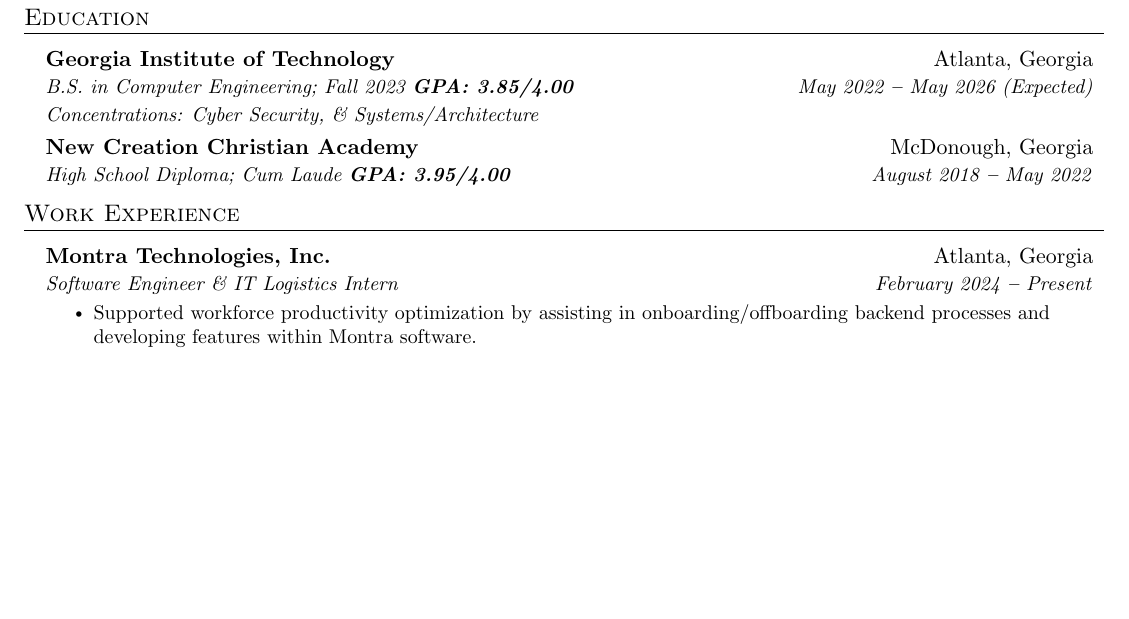
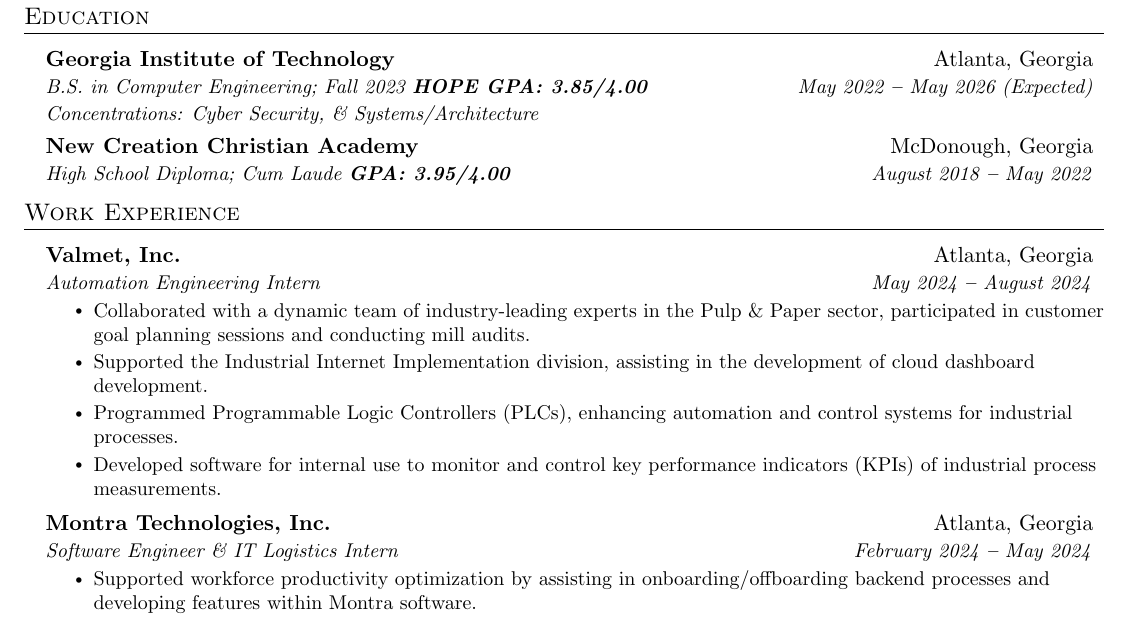
Before and after one commit to rockenman1234/resume, a LaTeX document (main.tex): part of page 1 of 3, cut so that both start at the same text, the shorter picture padded with empty space. Compiled offline with pdfLaTeX.

Commit message:
Add files via upload

```diff
--- a/main.tex
+++ b/main.tex
@@ -160,7 +160,7 @@
       {Georgia Institute of Technology
       % \normalfont{(Admission rate: 0.85\%)}
       }{Atlanta, Georgia}
-      {B.S. in Computer Engineering; Fall 2023 \textbf{GPA: 3.85/4.00}}{May 2022 \textbf{--} May 2026 (Expected)}
+      {B.S. in Computer Engineering; Fall 2023 \textbf{HOPE GPA: 3.85/4.00}}{May 2022 \textbf{--} May 2026 (Expected)}
       {Concentrations: Cyber Security, \& Systems/Architecture}
       {}
 
@@ -183,15 +183,24 @@
   \vspace{3pt}
   \resumeSubHeadingListStart
 
+  \resumeSubheading
+      {Valmet, Inc.}{Atlanta, Georgia}
+      {Automation Engineering Intern}{May 2024 \textbf{--} August 2024}
+        \resumeItemListStart
+
+        \resumeItem{Collaborated with a dynamic team of industry-leading experts in the Pulp \& Paper sector, participated  in customer goal planning sessions and conducting mill audits.}
+        \resumeItem{Supported the Industrial Internet Implementation division, assisting in the development of cloud dashboard development.}
+        \resumeItem{Programmed Programmable Logic Controllers (PLCs), enhancing automation and control systems for industrial processes.}
+        \resumeItem{Developed software for internal use to monitor and control key performance indicators (KPIs) of industrial process measurements.}
+        \resumeItemListEnd
+
     \resumeSubheading
       {Montra Technologies, Inc.}{Atlanta, Georgia}
-      {Software Engineer \& IT Logistics Intern}{February 2024 \textbf{--} Present}
+      {Software Engineer \& IT Logistics Intern}{February 2024 \textbf{--} May 2024}
         \resumeItemListStart
-
         \resumeItem{Supported workforce productivity optimization by assisting in onboarding/offboarding backend processes and developing features within Montra software.}
         \resumeItem{Contributed to device logistics management, ensuring timely deployment and efficient resource utilization across different locations.}
         \resumeItem{Participated in device management efforts, ensuring devices were updated and ready for deployment while collaborating on security monitoring systems.}
-
         \resumeItem{Assisted in field rollout and installation procedures, facilitating smooth device setup and operation in various operational environments.}
         \resumeItem{Contributed to the development of features simplifying cyber compliance processes, ensuring adherence to cybersecurity standards and facilitating audits.}
         \resumeItemListEnd
```
Also changed, not shown: Resume.pdf.
